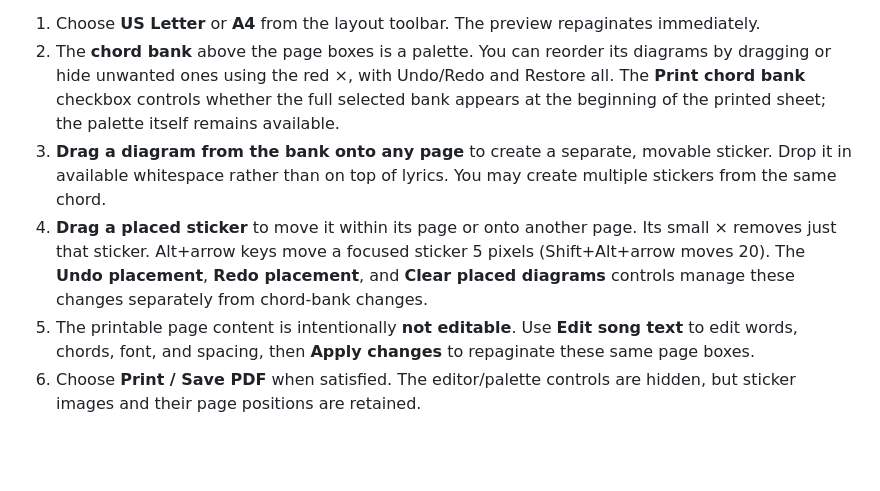
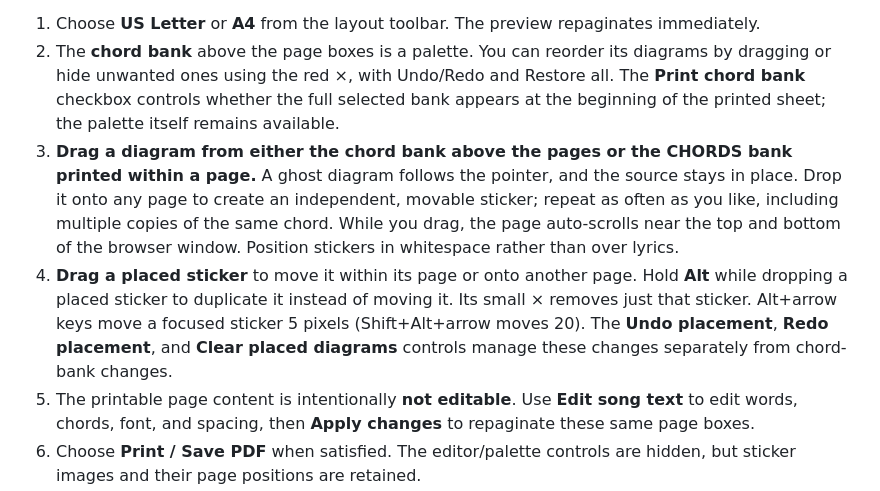
Before and after one commit to Olsens11/ChordStudio, a Markdown page: README.md, the part around the change. Drawn GitHub-style; blank space fills up the shorter version.

Commit message:
Document repeatable chord sticker placement from both source banks and pointer drag behavior

```diff
--- a/README.md
+++ b/README.md
@@ -56,8 +56,8 @@ The main preview is a stack of **actual paper-sized page boxes**, not a continuo
 
 1. Choose **US Letter** or **A4** from the layout toolbar. The preview repaginates immediately.
 2. The **chord bank** above the page boxes is a palette. You can reorder its diagrams by dragging or hide unwanted ones using the red ×, with Undo/Redo and Restore all. The **Print chord bank** checkbox controls whether the full selected bank appears at the beginning of the printed sheet; the palette itself remains available.
-3. **Drag a diagram from the bank onto any page** to create a separate, movable sticker. Drop it in available whitespace rather than on top of lyrics. You may create multiple stickers from the same chord.
-4. **Drag a placed sticker** to move it within its page or onto another page. Its small × removes just that sticker. Alt+arrow keys move a focused sticker 5 pixels (Shift+Alt+arrow moves 20). The **Undo placement**, **Redo placement**, and **Clear placed diagrams** controls manage these changes separately from chord-bank changes.
+3. **Drag a diagram from either the chord bank above the pages or the CHORDS bank printed within a page.** A ghost diagram follows the pointer, and the source stays in place. Drop it onto any page to create an independent, movable sticker; repeat as often as you like, including multiple copies of the same chord. While you drag, the page auto-scrolls near the top and bottom of the browser window. Position stickers in whitespace rather than over lyrics.
+4. **Drag a placed sticker** to move it within its page or onto another page. Hold **Alt** while dropping a placed sticker to duplicate it instead of moving it. Its small × removes just that sticker. Alt+arrow keys move a focused sticker 5 pixels (Shift+Alt+arrow moves 20). The **Undo placement**, **Redo placement**, and **Clear placed diagrams** controls manage these changes separately from chord-bank changes.
 5. The printable page content is intentionally **not editable**. Use **Edit song text** to edit words, chords, font, and spacing, then **Apply changes** to repaginate these same page boxes.
 6. Choose **Print / Save PDF** when satisfied. The editor/palette controls are hidden, but sticker images and their page positions are retained.
 
```
